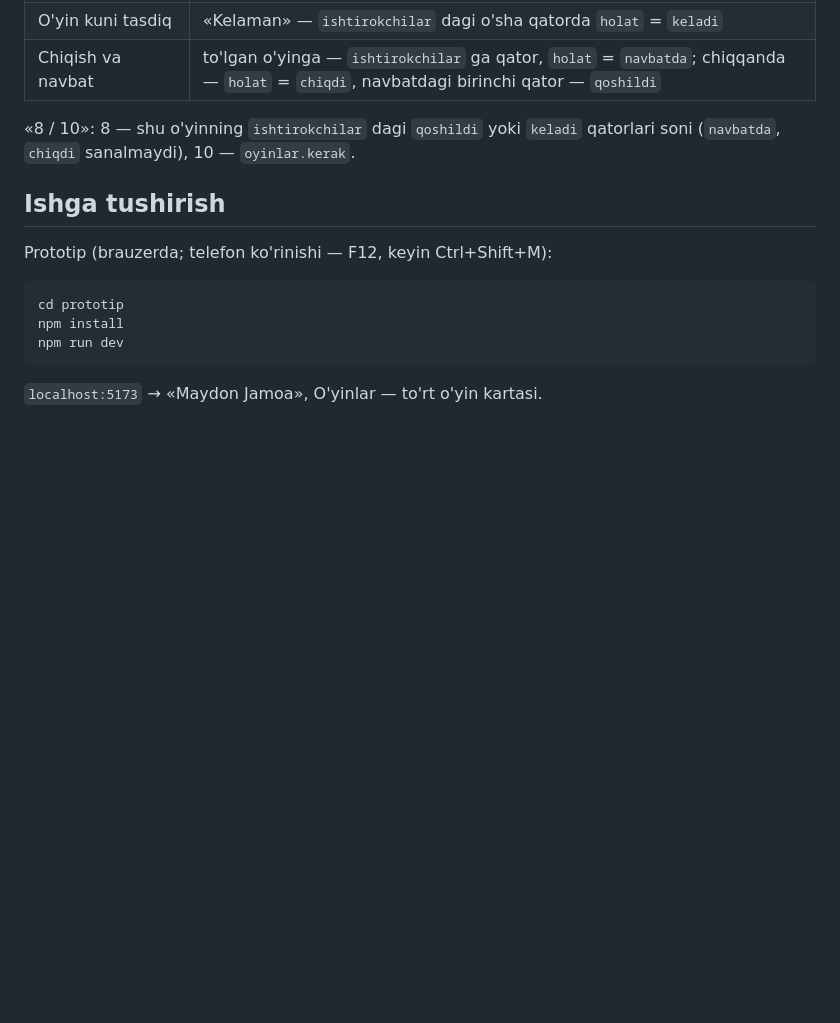
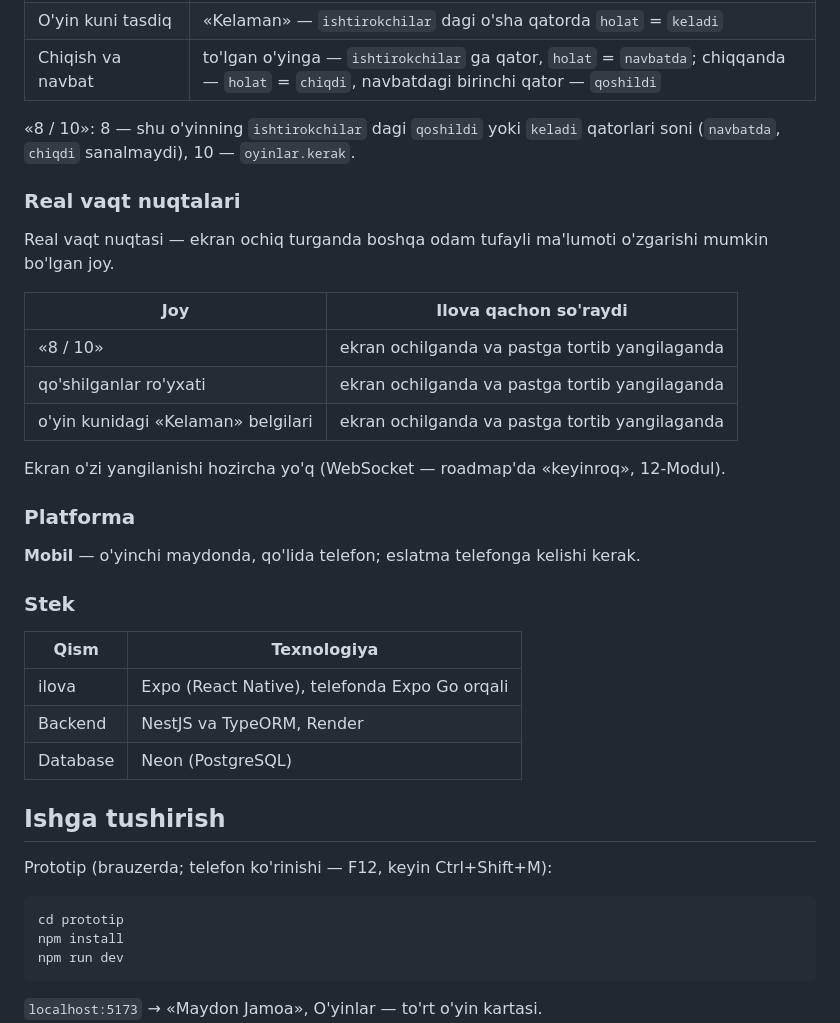
Before and after one commit to Azizbekcrypto/maydon-jamoa, a Markdown page: README.md, the part around the change. Rendered like a GitHub page; blank space fills up the shorter version.

Commit message:
m11-08: README — real vaqt nuqtalari, platforma (mobil) va asos, stek
Co-Authored-By: Claude Opus 5.5 <noreply@anthropic.com>

```diff
--- a/README.md
+++ b/README.md
@@ -75,6 +75,30 @@ Bog'lovchi ustunlar — boshqa jadvaldagi qatorni ko'rsatadigan ustun: `oyinlar.
 
 «8 / 10»: 8 — shu o'yinning `ishtirokchilar` dagi `qoshildi` yoki `keladi` qatorlari soni (`navbatda`, `chiqdi` sanalmaydi), 10 — `oyinlar.kerak`.
 
+### Real vaqt nuqtalari
+
+Real vaqt nuqtasi — ekran ochiq turganda boshqa odam tufayli ma'lumoti o'zgarishi mumkin bo'lgan joy.
+
+| Joy | Ilova qachon so'raydi |
+|---|---|
+| «8 / 10» | ekran ochilganda va pastga tortib yangilaganda |
+| qo'shilganlar ro'yxati | ekran ochilganda va pastga tortib yangilaganda |
+| o'yin kunidagi «Kelaman» belgilari | ekran ochilganda va pastga tortib yangilaganda |
+
+Ekran o'zi yangilanishi hozircha yo'q (WebSocket — roadmap'da «keyinroq», 12-Modul).
+
+### Platforma
+
+**Mobil** — o'yinchi maydonda, qo'lida telefon; eslatma telefonga kelishi kerak.
+
+### Stek
+
+| Qism | Texnologiya |
+|---|---|
+| ilova | Expo (React Native), telefonda Expo Go orqali |
+| Backend | NestJS va TypeORM, Render |
+| Database | Neon (PostgreSQL) |
+
 ## Ishga tushirish
 
 Prototip (brauzerda; telefon ko'rinishi — F12, keyin Ctrl+Shift+M):
```
